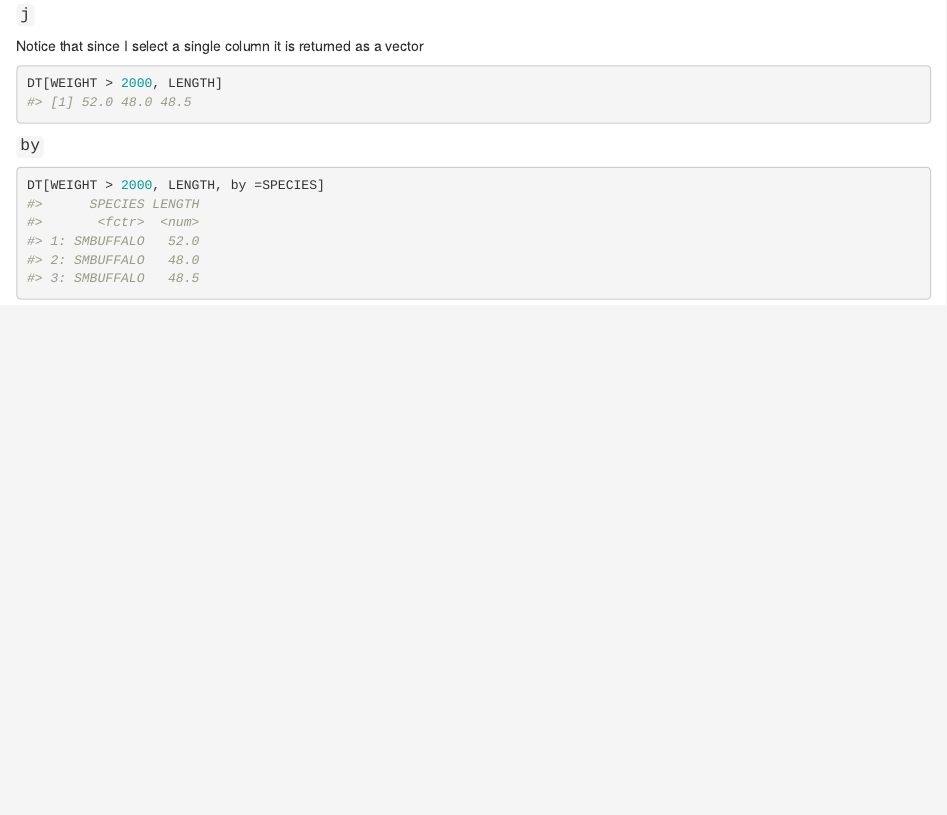
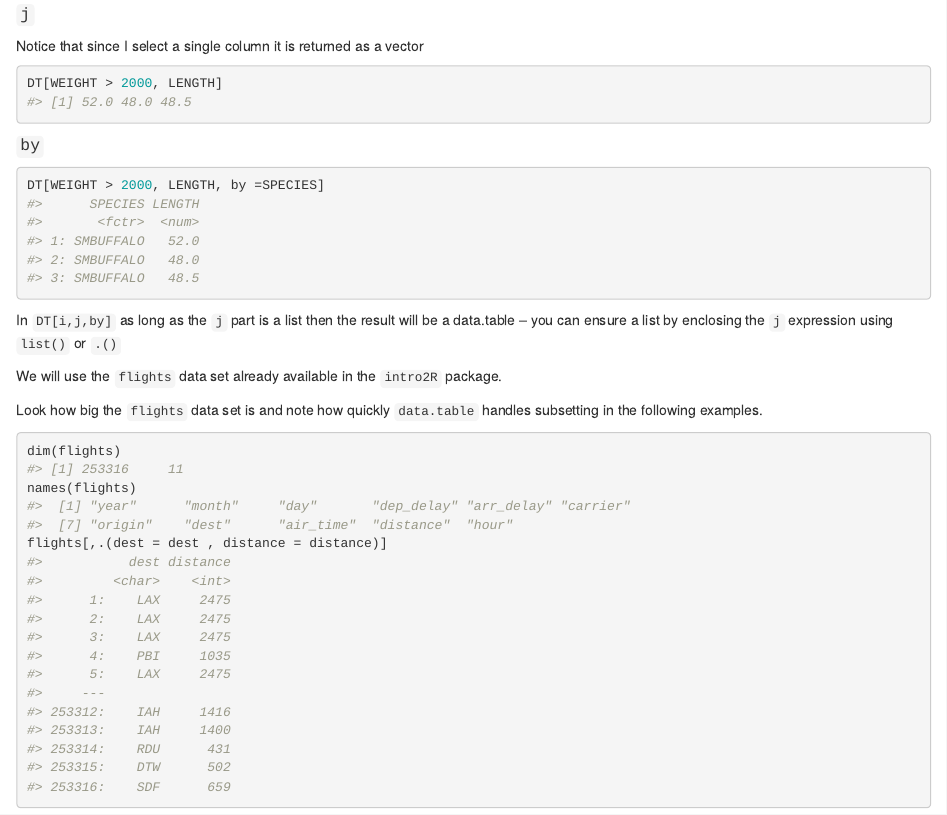
Before and after one commit to MATHSTATSOU/Intro2R, an R Markdown document (vignettes/Intro2R.Rmd): the page in a window 1100 px wide, from 3420 px down. Rendered offline with R 4.5, knitr and Pandoc, with nearby package versions; drawn as R Markdown's standard HTML page in place of the format the file asks for; code that draws random numbers runs with fixed seeds of ours.

Commit message:
Begin to use flights data set to show efficiency of subsetting

````diff
--- a/vignettes/Intro2R.Rmd
+++ b/vignettes/Intro2R.Rmd
@@ -5,6 +5,7 @@ output:
     theme: cayman
     highlight: github
     math: katex
+    df_print: paged
 
 vignette: >
   %\VignetteIndexEntry{Intro2R}
@@ -726,3 +727,16 @@ DT[WEIGHT > 2000, LENGTH]
 ```{r}
 DT[WEIGHT > 2000, LENGTH, by =SPECIES]
 ```
+
+In `DT[i,j,by]` as long as the `j` part is a list then the result will be a data.table -- you can ensure a list by enclosing the `j` expression using `list()` or `.()`
+
+
+We will use the `flights` data set already available in the `intro2R` package.
+
+Look how big the `flights` data set is and note how quickly `data.table` handles subsetting  in the following examples.
+
+```{r}
+dim(flights)
+names(flights)
+flights[,.(dest = dest , distance = distance)]
+```
````
